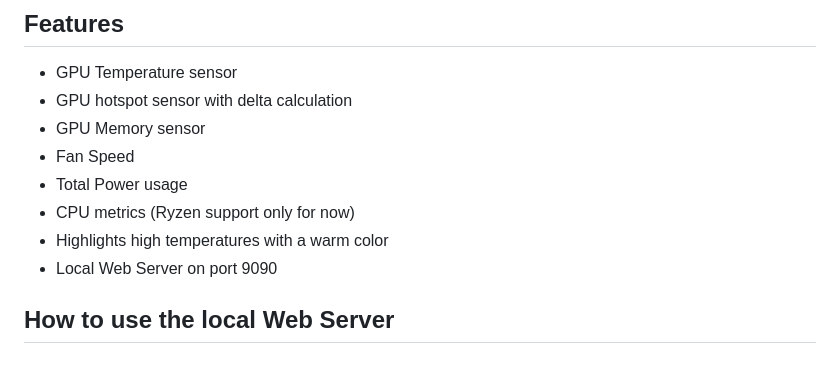
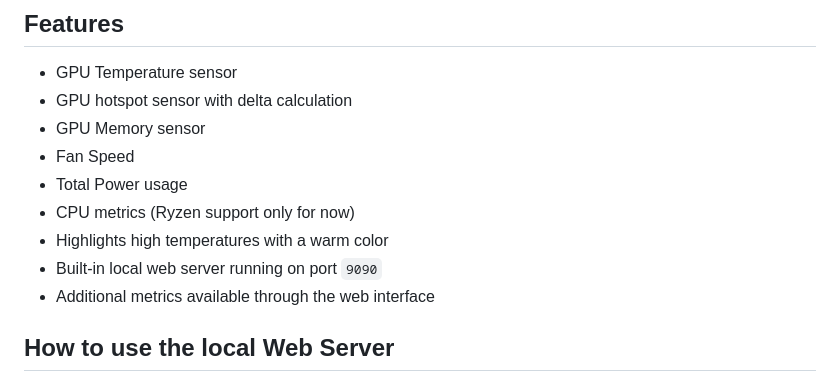
Before and after one commit to amu2mod/RadeonMon, a Markdown page: README.md, the part around one of its changes. Drawn GitHub-style.

```diff
--- a/README.md
+++ b/README.md
@@ -37,7 +37,8 @@ This is an independent personal project and is not affiliated with AMD Corporati
 - Total Power usage
 - CPU metrics (Ryzen support only for now)
 - Highlights high temperatures with a warm color
-- Local Web Server on port 9090
+- Built-in local web server running on port `9090`
+- Additional metrics available through the web interface
 
 ## How to use the local Web Server
 
```
Also changed, not shown: other parts of README.md (+2 -2 lines).
